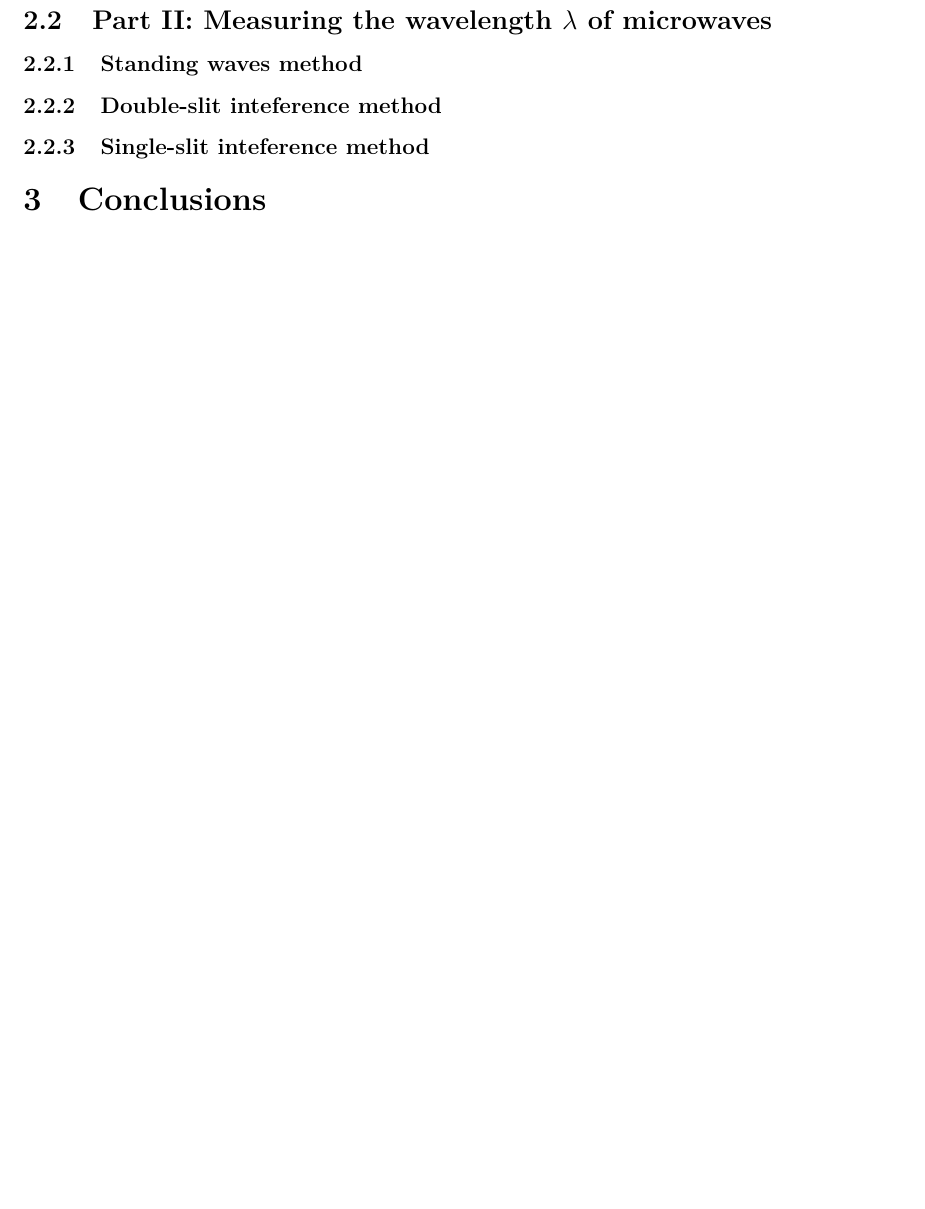
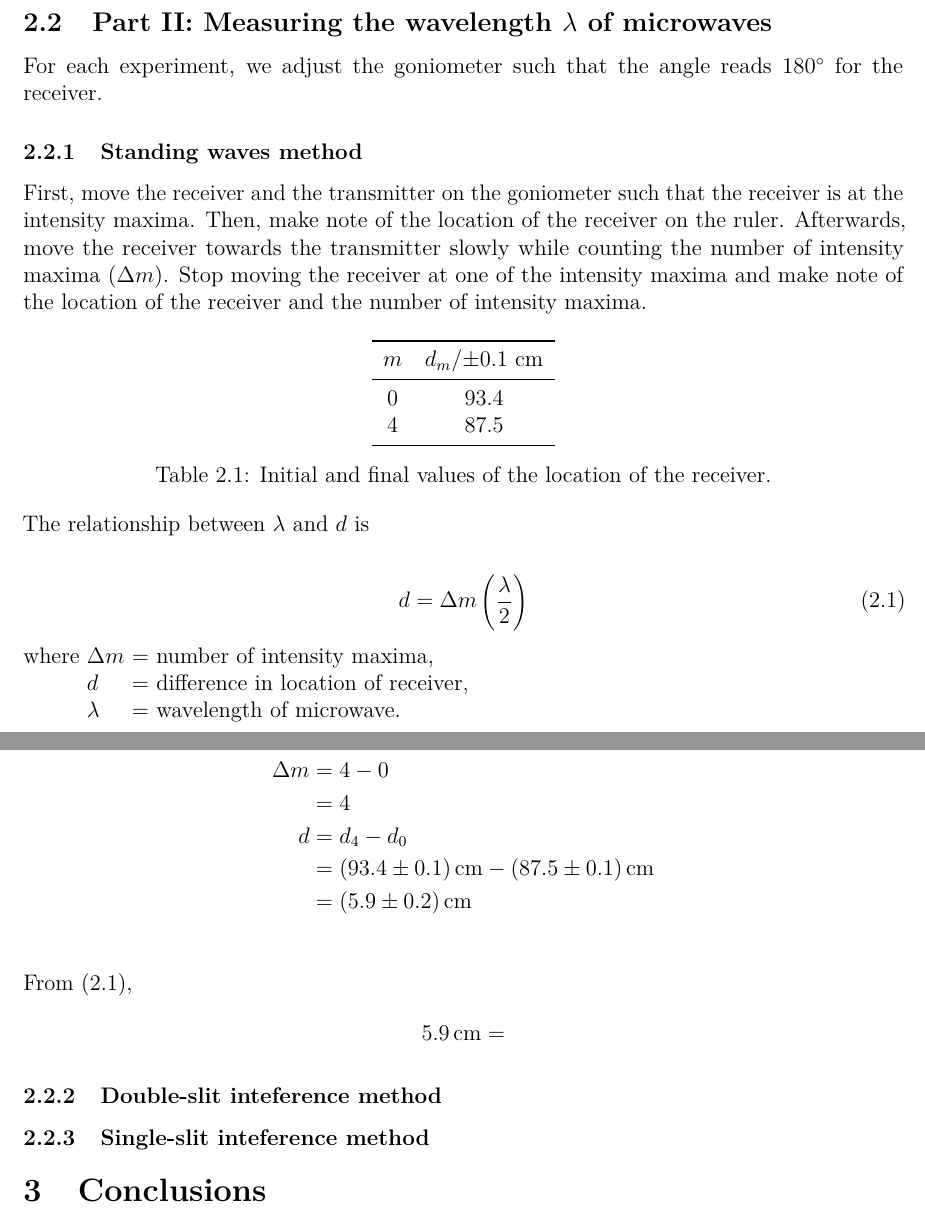
Before and after one commit to 3stantedja/physics-lab-report-9, a LaTeX document (report9.tex): part of the page before the commit and two parts of pages 2 and 3 of 3 after it, the two joined at a grey line, cut so that both start at the same text, the shorter picture padded with empty space. Compiled offline with pdfLaTeX.

Commit message:
finished introduction and started sec. 2

```diff
--- a/report9.tex
+++ b/report9.tex
@@ -47,7 +67,48 @@
 
 \subsection{Part II: Measuring the wavelength \tlambda of microwaves}
+For each experiment, we adjust the goniometer such that the angle reads \SI{180}{\degree} for the receiver.
 
 \subsubsection{Standing waves method}
+First, move the receiver and the transmitter on the goniometer such that the receiver is at the intensity maxima. Then, make note of the location of the receiver on the ruler. Afterwards, move the receiver towards the transmitter slowly while counting the number of intensity maxima (\(\Delta m\)). Stop moving the receiver at one of the intensity maxima and make note of the location of the receiver and the number of intensity maxima.
+
+\begin{table}[!ht]
+  \centering
+  \begin{tabular}{cc}
+    \toprule
+    {\(m\)} & {\(d_m\)/\(\pm 0.1\) \si{\cm}} \\ \midrule
+    0 & 93.4 \\
+    4 & 87.5 \\
+    \bottomrule
+  \end{tabular}
+  \caption{Initial and final values of the location of the receiver.}
+  \label{table:e1}
+\end{table}
+
+The relationship between \tlambda and \(d\) is
+
+\begin{equation} \label{eq:e1}
+  d = \Delta m \left( \frac{\lambda}{2} \right)
+\end{equation}
+
+\begin{tabbing}
+  where \= \(\Delta m\) \= = number of intensity maxima, \\
+  \> \(d\) \> = difference in location of receiver, \\
+  \> \tlambda \> = wavelength of microwave.
+\end{tabbing}
+
+\begin{align*}
+  \Delta m &= 4 - 0 \\
+  &= 4 \\
+  d &= d_4 - d_0 \\
+  &= \SI{93.4(1)}{\cm} - \SI{87.5(1)}{\cm} \\
+  &= \SI{5.9(2)}{\cm} \\
+\end{align*}
+From \eqref{eq:e1},
+\begin{align*}
+  \begin{split}
+    \SI{5.9}{\cm} &=
+  \end{split}
+\end{align*}
 
 \subsubsection{Double-slit inteference method}
 
```
Also changed, not shown: report9.pdf, report9.tex (20 more changed lines).
